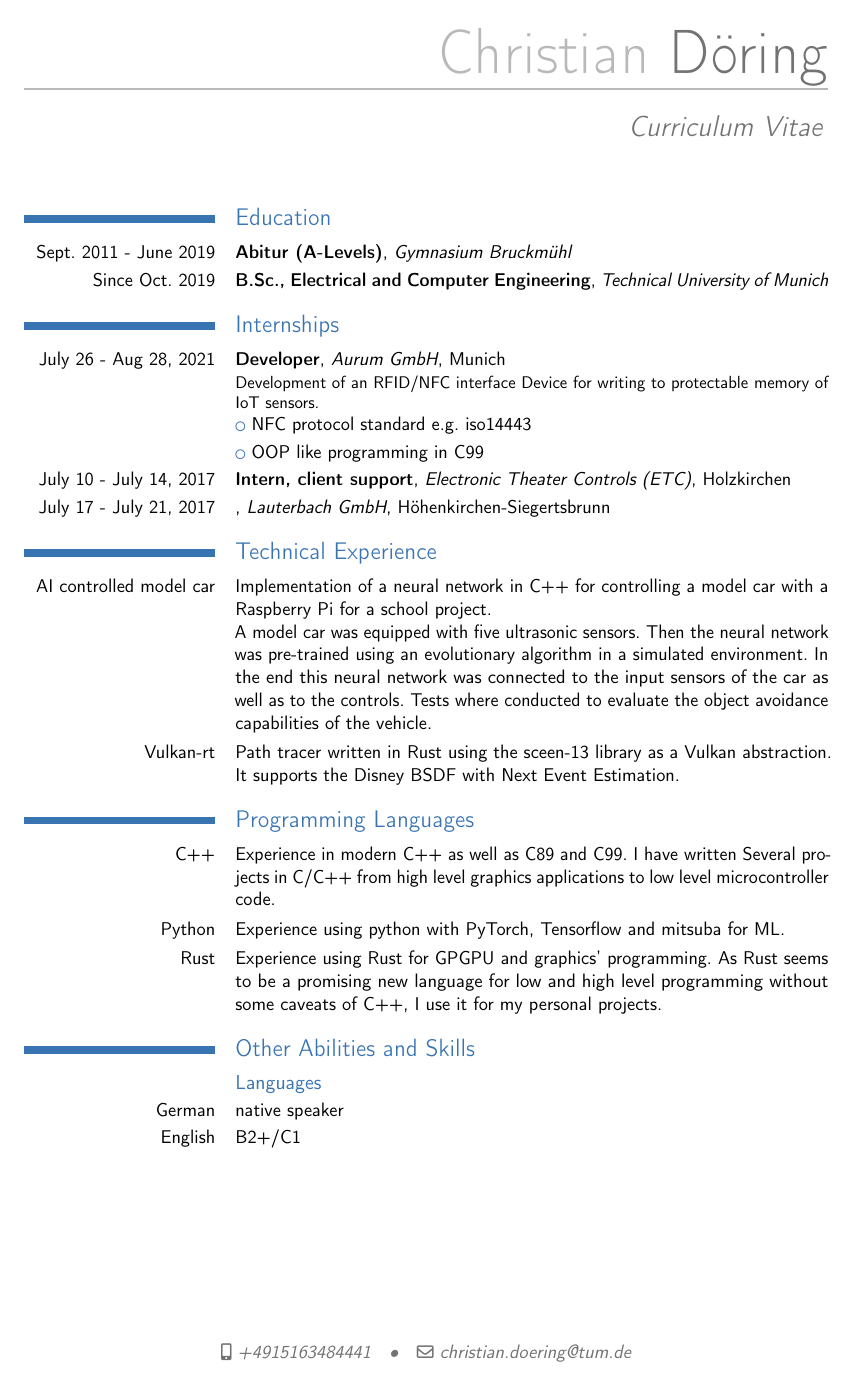
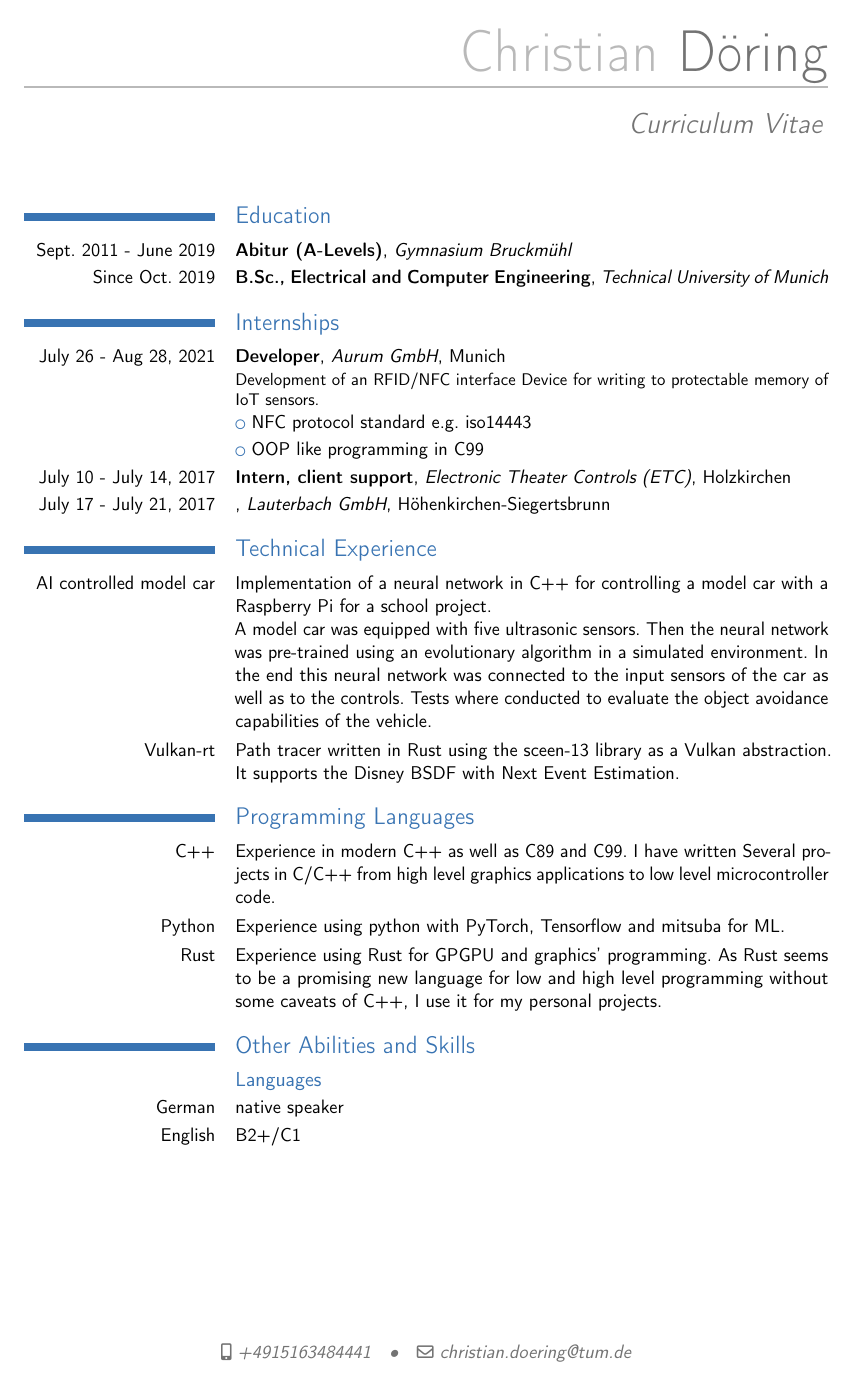
Before and after one commit to DoeringChristian/CV, a LaTeX CV (main.tex, which reads packages.tex): the whole page. Compiled offline with pdfLaTeX.

Commit message:
Removed anyfontsize as it causes problems

```diff
--- a/packages.tex
+++ b/packages.tex
@@ -6,7 +6,7 @@
 \usepackage[export]{adjustbox}
 \usepackage{ragged2e}
 \usepackage{xcolor}
-\usepackage{anyfontsize}
+%\usepackage{anyfontsize}
 \usepackage[ngerman]{babel}
 \usepackage[ddmmyyyy]{datetime}
 \renewcommand{\dateseparator}{.}
```
Also changed, not shown: 1 other file.
